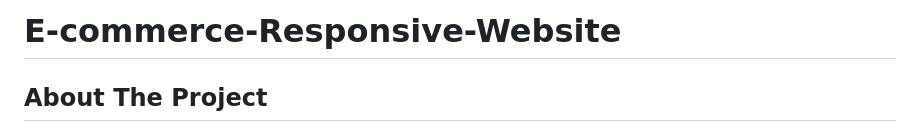
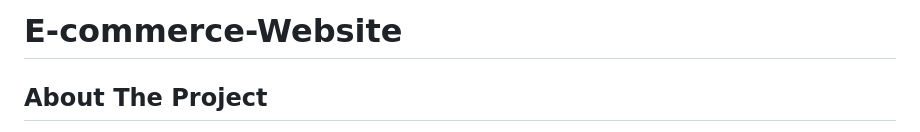
Before and after one commit to Azam8172/E-commerce-Website, a Markdown page: README.md, the part around the change. GitHub-like rendering.

```diff
--- a/README.md
+++ b/README.md
@@ -1,4 +1,4 @@
-# E-commerce-Responsive-Website
+# E-commerce-Website
 
  <div id="top"></div>
 
```
